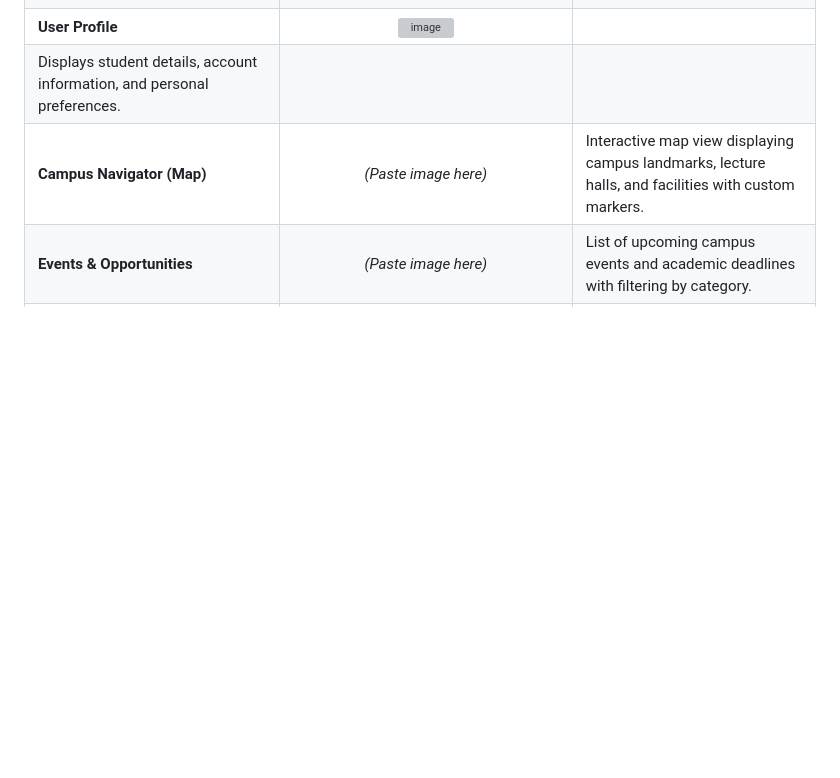
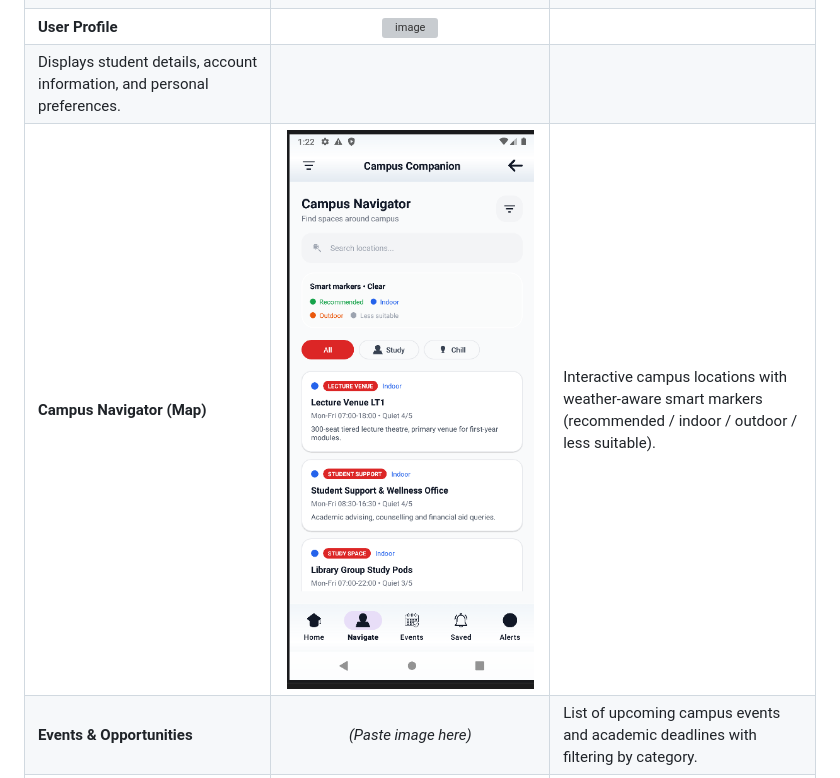
Before and after one commit to RibaModishi/prog7314-2026-poe-part-2-group-ribaorearabetse, a Markdown page: Campus-Companion-API/README.md, the part around the change. GitHub-like rendering; pictures changed too: Campus-Companion-API/docs/screenshots/campus-navigator.png (added); blank space fills up the shorter version; grey boxes are pictures that could not be loaded.

Commit message:
Add Campus Navigator screenshot and fix marker legend icons.
Replace emoji dots with drawable markers so the legend renders on Oreo, and document the screen in README evidence.

```diff
--- a/Campus-Companion-API/README.md
+++ b/Campus-Companion-API/README.md
@@ -279,7 +279,7 @@ Below is a breakdown of the core user interface and features implemented in the
  | Secure student login and registration backed by Firebase Auth tokens. |
 | **User Profile** | <img width="1080" height="2424" alt="image" src="https://github.com/user-attachments/assets/d55fa015-856d-4cf1-9e40-9ff0e952d450" />
  | Displays student details, account information, and personal preferences. |
-| **Campus Navigator (Map)** | *(Paste image here)* | Interactive map view displaying campus landmarks, lecture halls, and facilities with custom markers. |
+| **Campus Navigator (Map)** | <img width="360" alt="Campus Navigator with smart weather markers" src="docs/screenshots/campus-navigator.png" /> | Interactive campus locations with weather-aware smart markers (recommended / indoor / outdoor / less suitable). |
 | **Events & Opportunities** | *(Paste image here)* | List of upcoming campus events and academic deadlines with filtering by category. |
 | **Saved Items (Bookmarks)** | *(Paste image here)* | Personal bookmarking view with local offline caching support for quick access without network. |
 | **App Settings** | <img width="1080" height="2424" alt="image" src="https://github.com/user-attachments/assets/dd72c00b-643c-434b-8e14-859d6915d1ce" />
```
Also changed, not shown: 7 other files.
